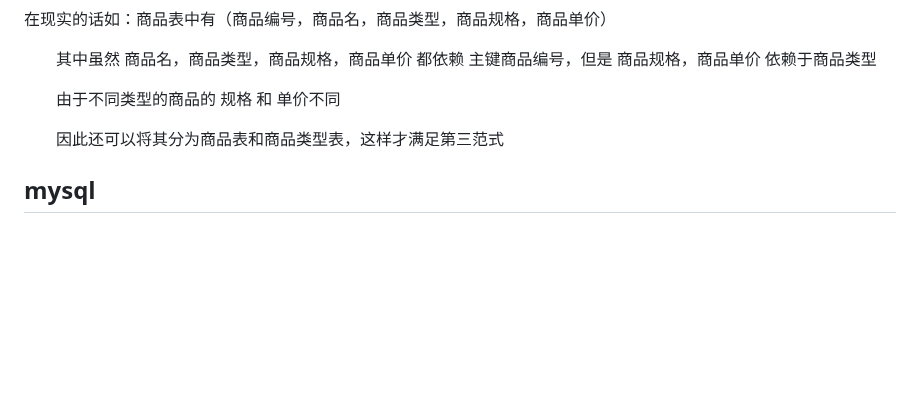
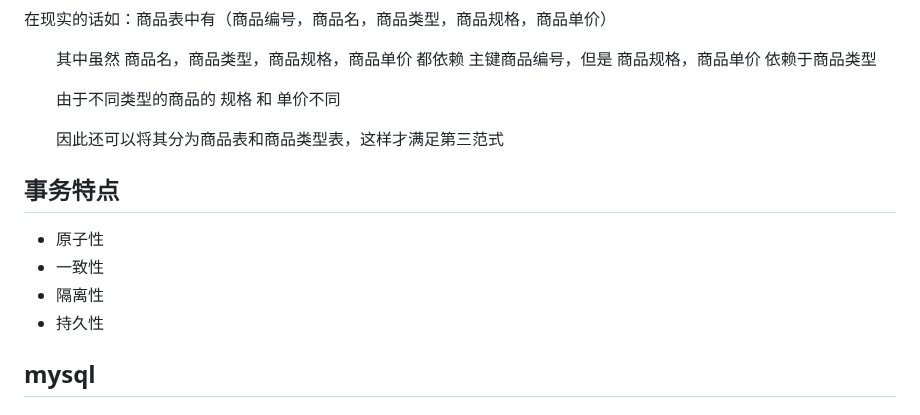
Before and after one commit to cdigho/note-log, a Markdown page: source/java/常见问题.md, the part around the change. GitHub-like rendering; blank space fills up the shorter version.

Commit message:
SubmitDescription：面试题 UserInfo：yho#email_dev@163.com DateTime：2024年05月15日11:16:04

```diff
--- a/source/java/常见问题.md
+++ b/source/java/常见问题.md
@@ -2137,6 +2137,13 @@ JVM调优是一件比较扯淡的事情，他是建立在大量观察监控和
 
 　　因此还可以将其分为商品表和商品类型表，这样才满足第三范式
 
+## 事务特点
+
+- 原子性
+- 一致性
+- 隔离性
+- 持久性
+
 ## mysql
 
 ### mysql底层数据结构是什么？做过哪些数据库优化？
```
